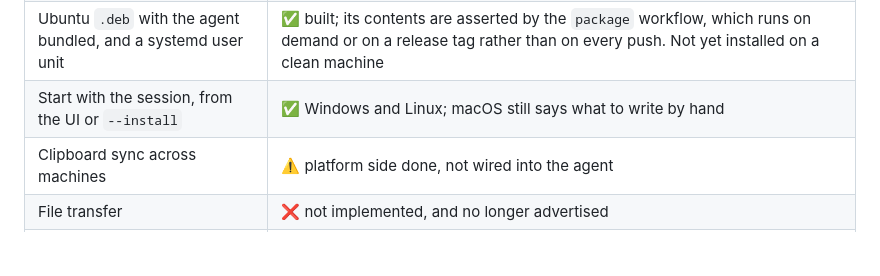
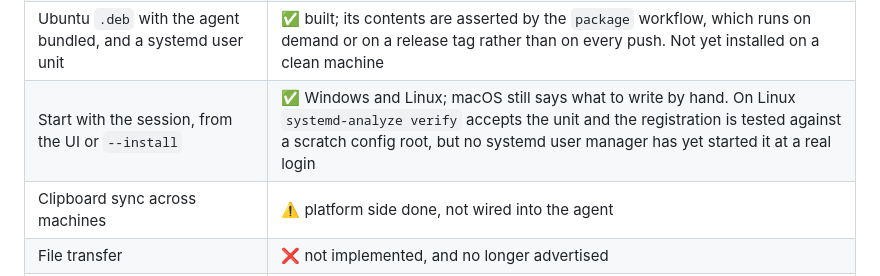
Before and after one commit to the-data-sherpa/WinXtend, a Markdown page: README.md, the part around the change. Drawn GitHub-style; blank space fills up the shorter version.

Commit message:
no-mistakes(document): record ExecStart invariant and unproven login autostart in docs

```diff
--- a/README.md
+++ b/README.md
@@ -203,7 +203,7 @@ for what the next release is about.
 | Cursor lock, reclaim, lock-all hotkeys | ✅ |
 | Capability negotiation, enforced before an optional feature is attempted | ✅ |
 | Ubuntu `.deb` with the agent bundled, and a systemd user unit | ✅ built; its contents are asserted by the `package` workflow, which runs on demand or on a release tag rather than on every push. Not yet installed on a clean machine |
-| Start with the session, from the UI or `--install` | ✅ Windows and Linux; macOS still says what to write by hand |
+| Start with the session, from the UI or `--install` | ✅ Windows and Linux; macOS still says what to write by hand. On Linux `systemd-analyze verify` accepts the unit and the registration is tested against a scratch config root, but no systemd user manager has yet started it at a real login |
 | Clipboard sync across machines | ⚠️ platform side done, not wired into the agent |
 | File transfer | ❌ not implemented, and no longer advertised |
 | Screen streaming | ❌ crate exists, not wired into the agent |
```
Also changed, not shown: AGENTS.md (+16 -12 lines).
